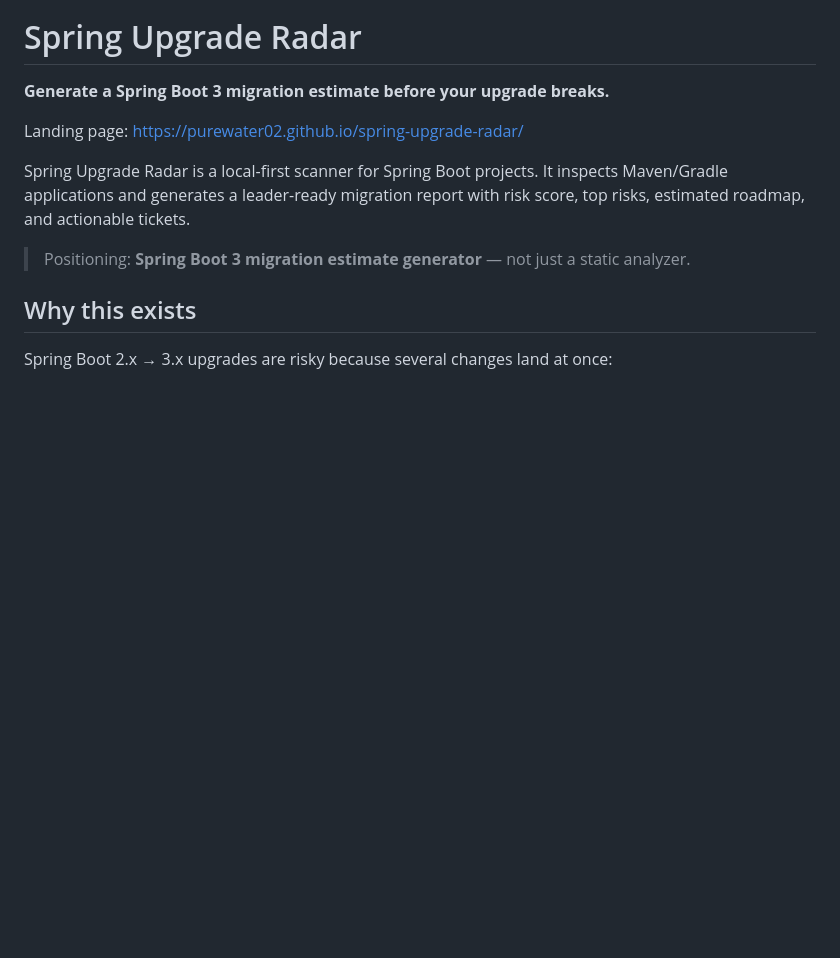
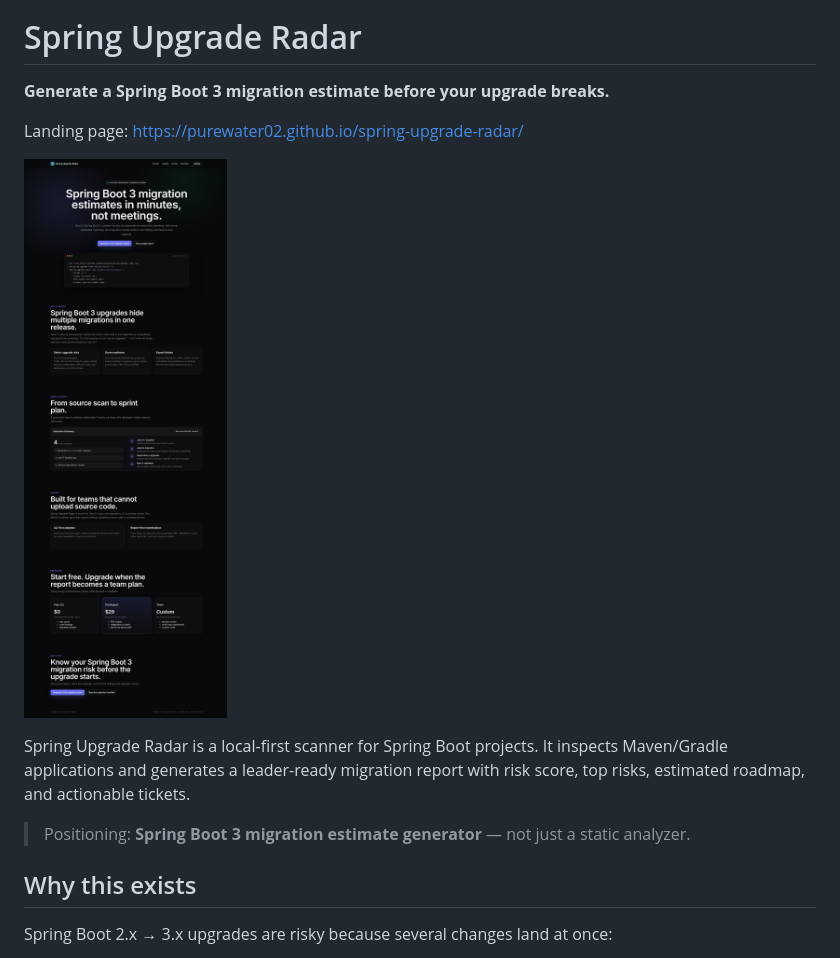
Before and after one commit to purewater02/spring-upgrade-radar, a Markdown page: README.md, the part around the change. GitHub-like rendering; pictures changed too: docs/screenshot.png (added); blank space fills up the shorter version.

Commit message:
docs: add README screenshot and social preview image

```diff
--- a/README.md
+++ b/README.md
@@ -3,6 +3,8 @@
 **Generate a Spring Boot 3 migration estimate before your upgrade breaks.**
 
 Landing page: https://purewater02.github.io/spring-upgrade-radar/
+
+![Spring Upgrade Radar Landing Page](docs/screenshot.png)
 
 Spring Upgrade Radar is a local-first scanner for Spring Boot projects. It inspects Maven/Gradle applications and generates a leader-ready migration report with risk score, top risks, estimated roadmap, and actionable tickets.
 
```
Also changed, not shown: docs/social-preview.png (added).
